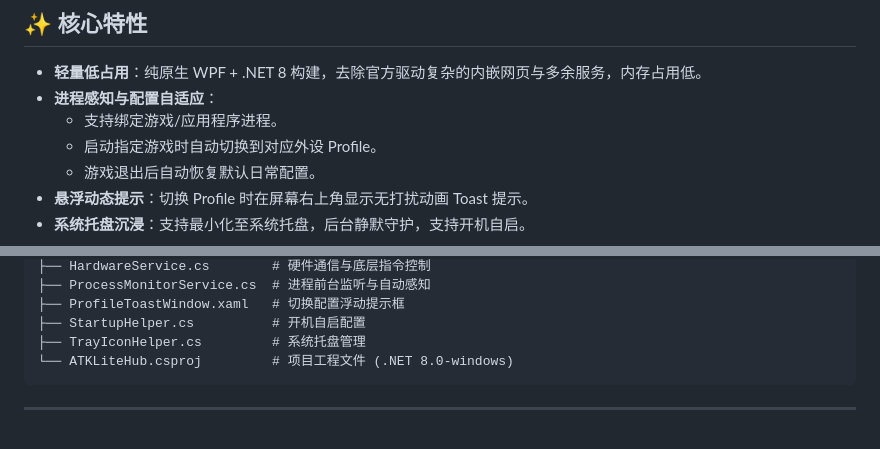
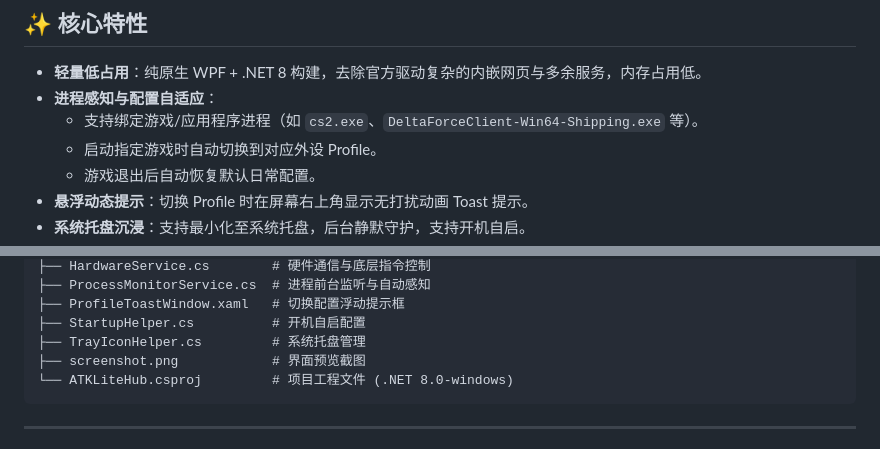
Before and after one commit to StarCenzZ/ATKLiteHub, a Markdown page: README.md, 2 parts joined by grey strips. Rendered like a GitHub page.

Commit message:
docs: add UI screenshot to README

````diff
--- a/README.md
+++ b/README.md
@@ -8,7 +12,7 @@
 
 - **轻量低占用**：纯原生 WPF + .NET 8 构建，去除官方驱动复杂的内嵌网页与多余服务，内存占用低。
 - **进程感知与配置自适应**：
-  - 支持绑定游戏/应用程序进程。
+  - 支持绑定游戏/应用程序进程（如 `cs2.exe`、`DeltaForceClient-Win64-Shipping.exe` 等）。
   - 启动指定游戏时自动切换到对应外设 Profile。
   - 游戏退出后自动恢复默认日常配置。
 - **悬浮动态提示**：切换 Profile 时在屏幕右上角显示无打扰动画 Toast 提示。
@@ -31,6 +35,7 @@ ATKLiteHub/
 ├── ProfileToastWindow.xaml   # 切换配置浮动提示框
 ├── StartupHelper.cs          # 开机自启配置
 ├── TrayIconHelper.cs         # 系统托盘管理
+├── screenshot.png            # 界面预览截图
 └── ATKLiteHub.csproj         # 项目工程文件 (.NET 8.0-windows)
 ```
 
````
Also changed, not shown: other parts of README.md (+4 -0 lines), screenshot.png (added).
